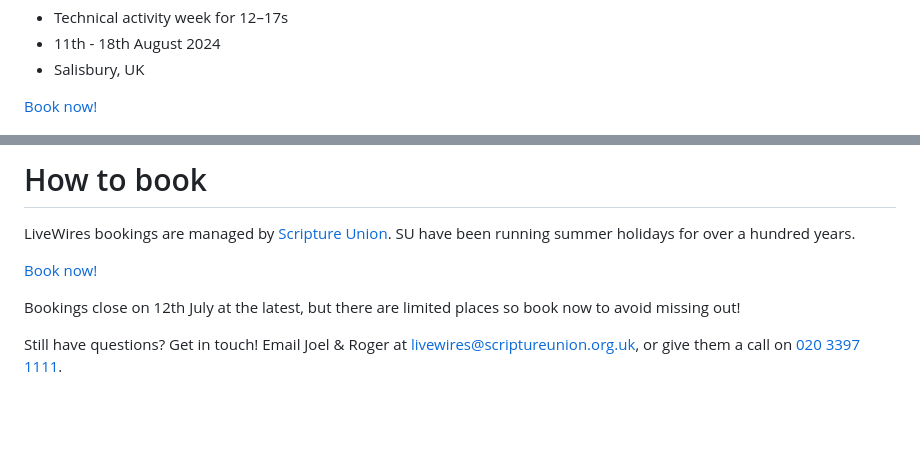
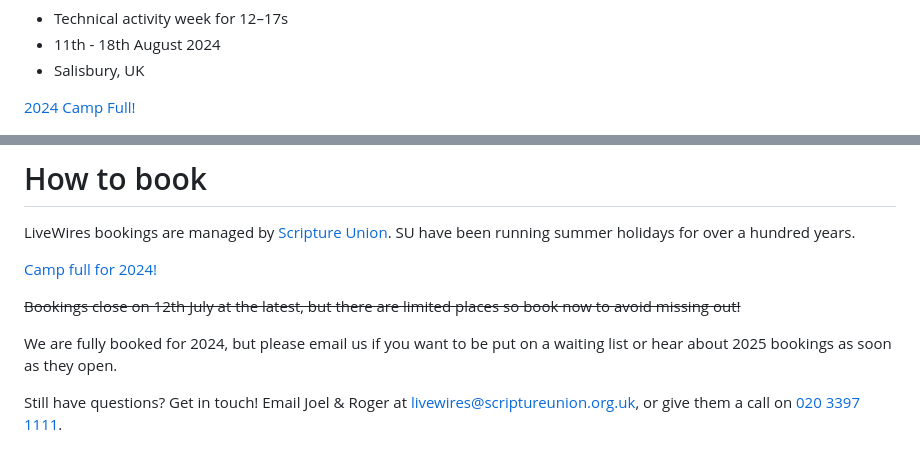
Before and after one commit to tjvr/website, a Markdown page: pages/index.md, 2 parts joined by grey strips. Drawn GitHub-style; blank space fills up the shorter version.

Commit message:
Closed 2024 bookings

```diff
--- a/pages/index.md
+++ b/pages/index.md
@@ -12,7 +12,7 @@ og_description: "Start your summer with a week learning about Jesus and technolo
 * 11th - 18th August 2024
 * Salisbury, UK
 
-<a class="cta" href="https://events.scriptureunion.org.uk/event.php?id=1136" target="blank" rel="noopener" id="book-now">Book now!</a>
+<a class="cta" href="https://events.scriptureunion.org.uk/event.php?id=1136" target="blank" rel="noopener" id="book-now">2024 Camp Full!</a>
 
 <div class="columns columns-reverse">
 <img src="/assets/photo/2022/electronics.jpg">
@@ -135,9 +135,11 @@ He lives in York with his wife Eliza and their 9 stringed instruments, three dru
 
 LiveWires bookings are managed by [Scripture Union](https://events.scriptureunion.org.uk/). SU have been running summer holidays for over a hundred years.
 
-<a class="cta" href="https://events.scriptureunion.org.uk/event.php?id=1136" target="blank" rel="noopener" id="book-now">Book now!</a>
+<a class="cta" href="https://events.scriptureunion.org.uk/event.php?id=1136" target="blank" rel="noopener" id="book-now">Camp full for 2024!</a>
 
-Bookings close on 12th July at the latest, but there are limited places so book now to avoid missing out!
+<del>Bookings close on 12th July at the latest, but there are limited places so book now to avoid missing out!</del>
+
+We are fully booked for 2024, but please email us if you want to be put on a waiting list or hear about 2025 bookings as soon as they open.
 
 Still have questions? Get in touch! Email Joel &amp; Roger at <a href="&#109;&#97;&#105;&#108;&#116;&#111;&#58;&#108;&#105;&#118;&#101;&#119;&#105;&#114;&#101;&#115;&#64;&#115;&#99;&#114;&#105;&#112;&#116;&#117;&#114;&#101;&#117;&#110;&#105;&#111;&#110;&#46;&#111;&#114;&#103;&#46;&#117;&#107;">&#108;&#105;&#118;&#101;&#119;&#105;&#114;&#101;&#115;&#64;&#115;&#99;&#114;&#105;&#112;&#116;&#117;&#114;&#101;&#117;&#110;&#105;&#111;&#110;&#46;&#111;&#114;&#103;&#46;&#117;&#107;</a>,
 or give them a call on [020 3397 1111](tel:02033971111).
```
